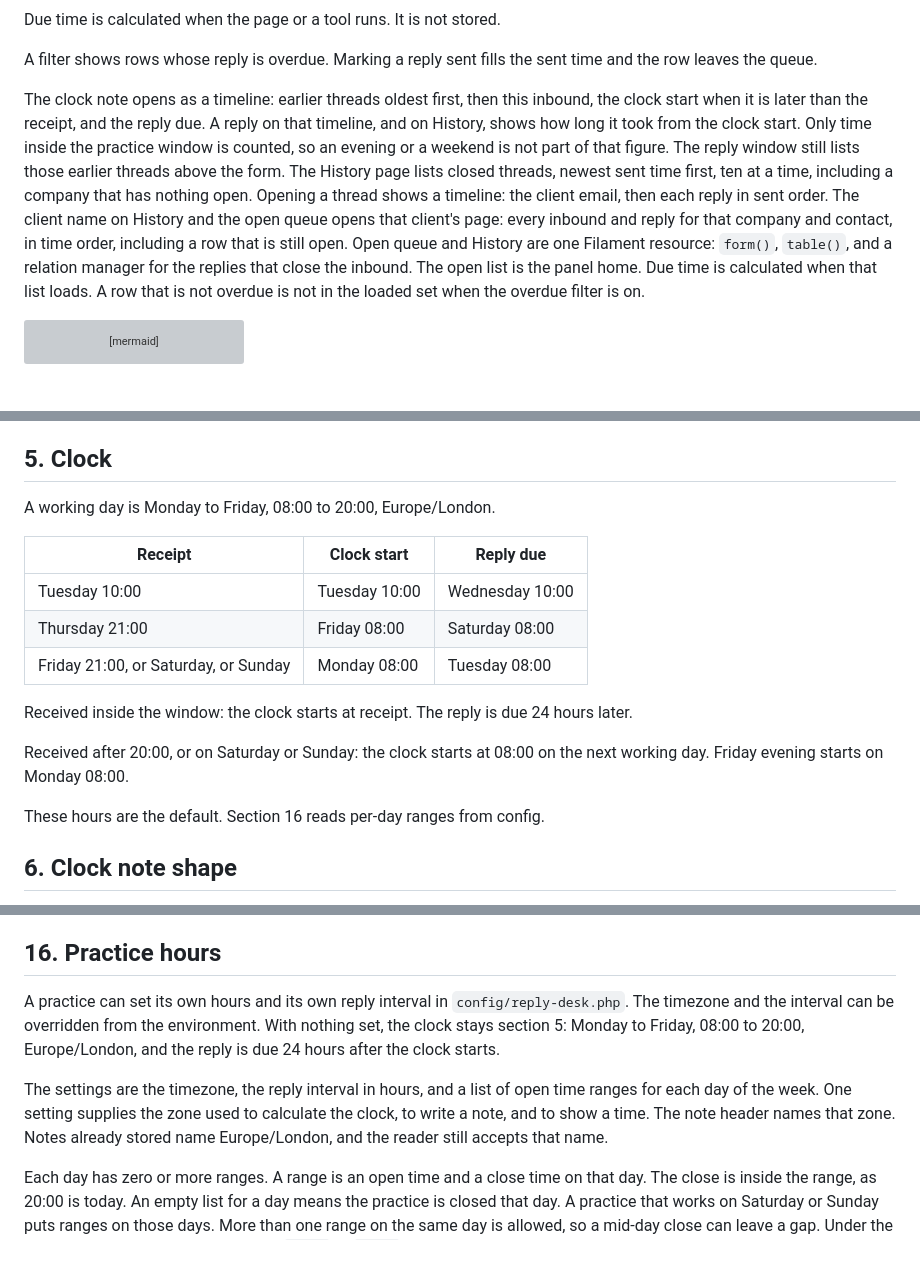
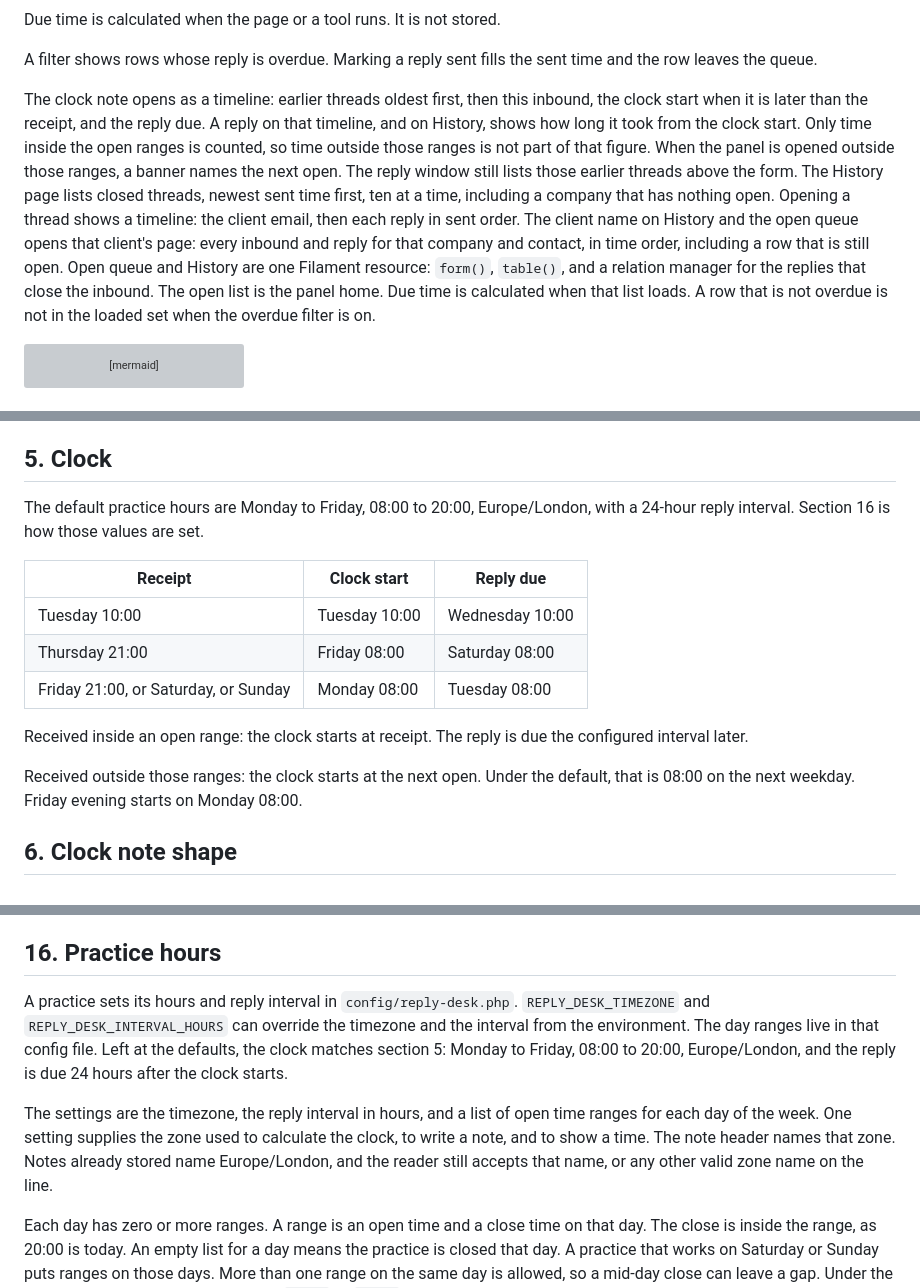
Before and after one commit to iammikek/reply-desk, a Markdown page: docs/plan.md, 3 parts joined by grey strips. Drawn GitHub-style; blank space fills up the shorter version; grey boxes are pictures that could not be loaded.

Commit message:
Align the plan with configured per-day hours, the banner, and the tests.

````diff
--- a/docs/plan.md
+++ b/docs/plan.md
@@ -38,7 +38,7 @@ Due time is calculated when the page or a tool runs. It is not stored.
 
 A filter shows rows whose reply is overdue. Marking a reply sent fills the sent time and the row leaves the queue.
 
-The clock note opens as a timeline: earlier threads oldest first, then this inbound, the clock start when it is later than the receipt, and the reply due. A reply on that timeline, and on History, shows how long it took from the clock start. Only time inside the practice window is counted, so an evening or a weekend is not part of that figure. The reply window still lists those earlier threads above the form. The History page lists closed threads, newest sent time first, ten at a time, including a company that has nothing open. Opening a thread shows a timeline: the client email, then each reply in sent order. The client name on History and the open queue opens that client's page: every inbound and reply for that company and contact, in time order, including a row that is still open. Open queue and History are one Filament resource: `form()`, `table()`, and a relation manager for the replies that close the inbound. The open list is the panel home. Due time is calculated when that list loads. A row that is not overdue is not in the loaded set when the overdue filter is on.
+The clock note opens as a timeline: earlier threads oldest first, then this inbound, the clock start when it is later than the receipt, and the reply due. A reply on that timeline, and on History, shows how long it took from the clock start. Only time inside the open ranges is counted, so time outside those ranges is not part of that figure. When the panel is opened outside those ranges, a banner names the next open. The reply window still lists those earlier threads above the form. The History page lists closed threads, newest sent time first, ten at a time, including a company that has nothing open. Opening a thread shows a timeline: the client email, then each reply in sent order. The client name on History and the open queue opens that client's page: every inbound and reply for that company and contact, in time order, including a row that is still open. Open queue and History are one Filament resource: `form()`, `table()`, and a relation manager for the replies that close the inbound. The open list is the panel home. Due time is calculated when that list loads. A row that is not overdue is not in the loaded set when the overdue filter is on.
 
 ```mermaid
 flowchart LR
@@ -101,7 +101,7 @@ The queue of clock notes is cached for one minute. The company and contact list
 
 ## 5. Clock
 
-A working day is Monday to Friday, 08:00 to 20:00, Europe/London.
+The default practice hours are Monday to Friday, 08:00 to 20:00, Europe/London, with a 24-hour reply interval. Section 16 is how those values are set.
 
 | Receipt | Clock start | Reply due |
 | --- | --- | --- |
@@ -109,11 +109,9 @@ A working day is Monday to Friday, 08:00 to 20:00, Europe/London.
 | Thursday 21:00 | Friday 08:00 | Saturday 08:00 |
 | Friday 21:00, or Saturday, or Sunday | Monday 08:00 | Tuesday 08:00 |
 
-Received inside the window: the clock starts at receipt. The reply is due 24 hours later.
+Received inside an open range: the clock starts at receipt. The reply is due the configured interval later.
 
-Received after 20:00, or on Saturday or Sunday: the clock starts at 08:00 on the next working day. Friday evening starts on Monday 08:00.
-
-These hours are the default. Section 16 reads per-day ranges from config.
+Received outside those ranges: the clock starts at the next open. Under the default, that is 08:00 on the next weekday. Friday evening starts on Monday 08:00.
 
 ## 6. Clock note shape
 
@@ -306,9 +304,9 @@ Tests for this use a stand-in mailbox. No test opens a network mailbox.
 
 ## 16. Practice hours
 
-A practice can set its own hours and its own reply interval in `config/reply-desk.php`. The timezone and the interval can be overridden from the environment. With nothing set, the clock stays section 5: Monday to Friday, 08:00 to 20:00, Europe/London, and the reply is due 24 hours after the clock starts.
+A practice sets its hours and reply interval in `config/reply-desk.php`. `REPLY_DESK_TIMEZONE` and `REPLY_DESK_INTERVAL_HOURS` can override the timezone and the interval from the environment. The day ranges live in that config file. Left at the defaults, the clock matches section 5: Monday to Friday, 08:00 to 20:00, Europe/London, and the reply is due 24 hours after the clock starts.
 
-The settings are the timezone, the reply interval in hours, and a list of open time ranges for each day of the week. One setting supplies the zone used to calculate the clock, to write a note, and to show a time. The note header names that zone. Notes already stored name Europe/London, and the reader still accepts that name.
+The settings are the timezone, the reply interval in hours, and a list of open time ranges for each day of the week. One setting supplies the zone used to calculate the clock, to write a note, and to show a time. The note header names that zone. Notes already stored name Europe/London, and the reader still accepts that name, or any other valid zone name on the line.
 
 Each day has zero or more ranges. A range is an open time and a close time on that day. The close is inside the range, as 20:00 is today. An empty list for a day means the practice is closed that day. A practice that works on Saturday or Sunday puts ranges on those days. More than one range on the same day is allowed, so a mid-day close can leave a gap. Under the default, Monday to Friday each have `08:00` to `20:00`, and Saturday and Sunday have none.
 
````
Also changed, not shown: other parts of docs/plan.md (+2 -2 lines).
